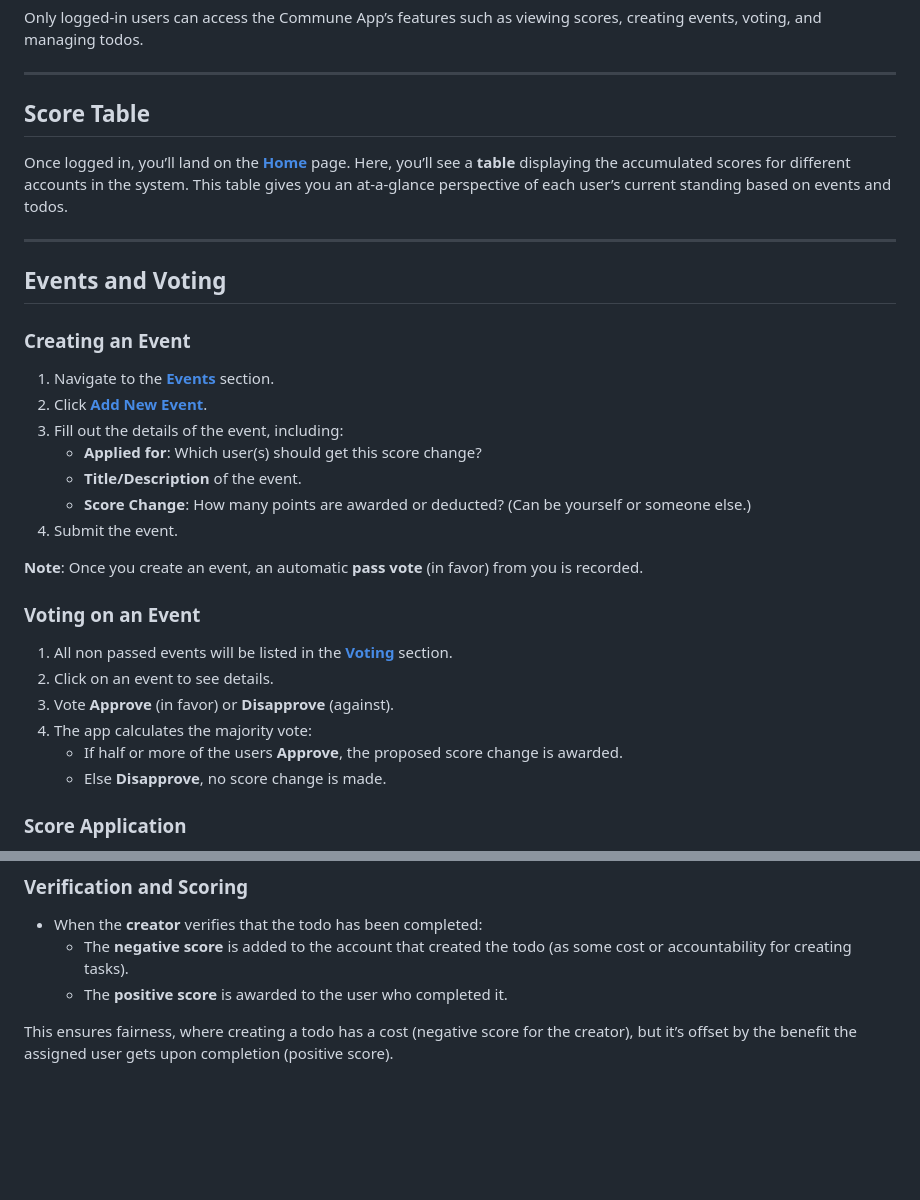
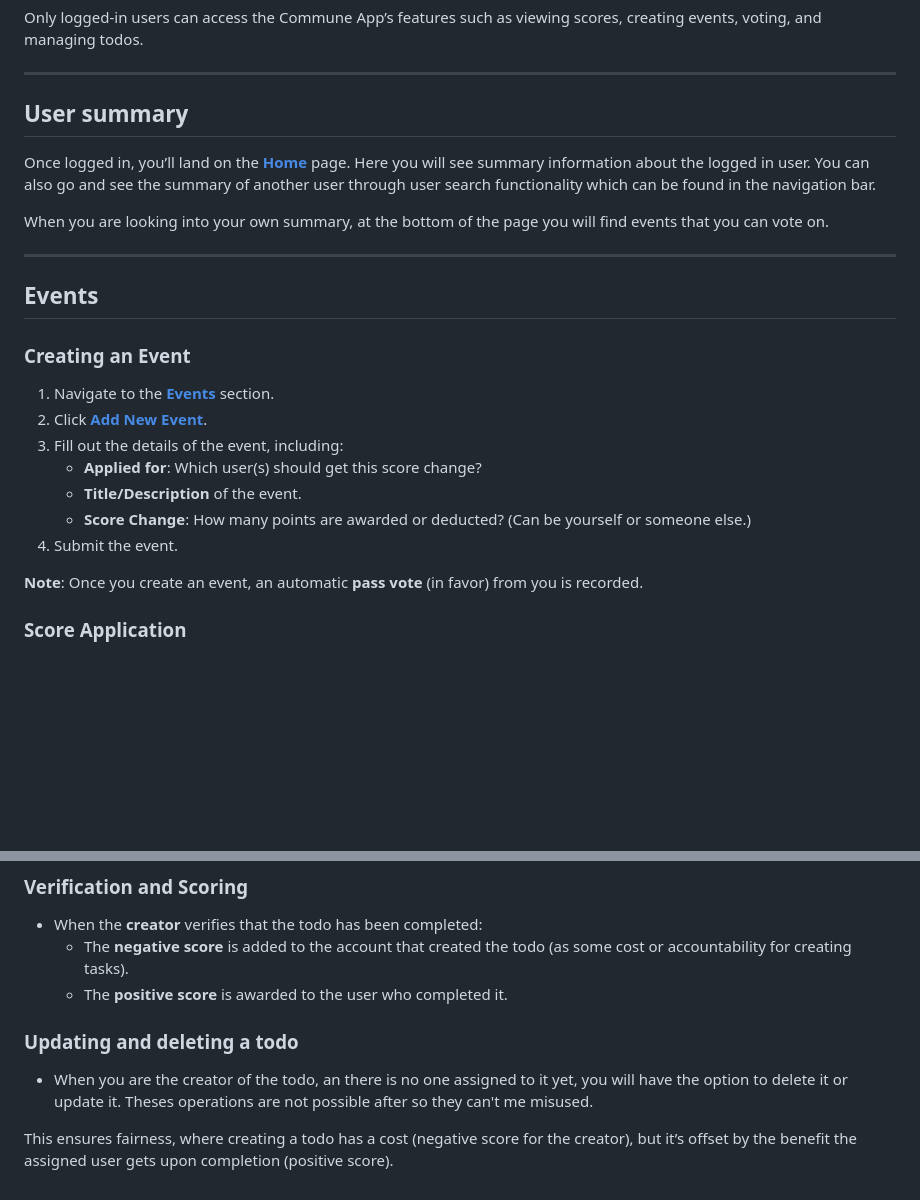
Before and after one commit to kallioaa/Kommuunisovellus, a Markdown page: README.md, 2 parts joined by grey strips. Drawn GitHub-style; blank space fills up the shorter version.

```diff
--- a/README.md
+++ b/README.md
@@ -110,13 +110,15 @@ Only logged-in users can access the Commune App’s features such as viewing sco
 
 ---
 
-## Score Table
+## User summary
 
-Once logged in, you’ll land on the [**Home**](http://127.0.0.1:8000/) page. Here, you’ll see a **table** displaying the accumulated scores for different accounts in the system. This table gives you an at-a-glance perspective of each user’s current standing based on events and todos.
+Once logged in, you’ll land on the [**Home**](http://127.0.0.1:8000/) page. Here you will see summary information about the logged in user. You can also go and see the summary of another user through user search functionality which can be found in the navigation bar.
+
+When you are looking into your own summary, at the bottom of the page you will find events that you can vote on.
 
 ---
 
-## Events and Voting
+## Events
 
 ### Creating an Event
 1. Navigate to the [**Events**](http://127.0.0.1:8000/events/) section.
@@ -128,14 +130,6 @@ Once logged in, you’ll land on the [**Home**](http://127.0.0.1:8000/) page. He
 4. Submit the event.
 
 **Note**: Once you create an event, an automatic **pass vote** (in favor) from you is recorded.
-
-### Voting on an Event
-1. All non passed events will be listed in the [**Voting**](http://127.0.0.1:8000/voting/) section.
-2. Click on an event to see details.
-3. Vote **Approve** (in favor) or **Disapprove** (against).
-4. The app calculates the majority vote:
-   - If half or more of the users **Approve**, the proposed score change is awarded.
-   - Else **Disapprove**, no score change is made.
 
 ### Score Application
 - When an event is **passed**, the recipient(s) automatically get the specified score adjustment (positive or negative).
@@ -165,4 +159,7 @@ The Commune App also includes a **Todo** feature where users can create tasks, a
   - The **negative score** is added to the account that created the todo (as some cost or accountability for creating tasks).
   - The **positive score** is awarded to the user who completed it.
 
+### Updating and deleting a todo
+- When you are the creator of the todo, an there is no one assigned to it yet, you will have the option to delete it or update it. Theses operations are not possible after so they can't me misused.
+
 This ensures fairness, where creating a todo has a cost (negative score for the creator), but it’s offset by the benefit the assigned user gets upon completion (positive score).
```
